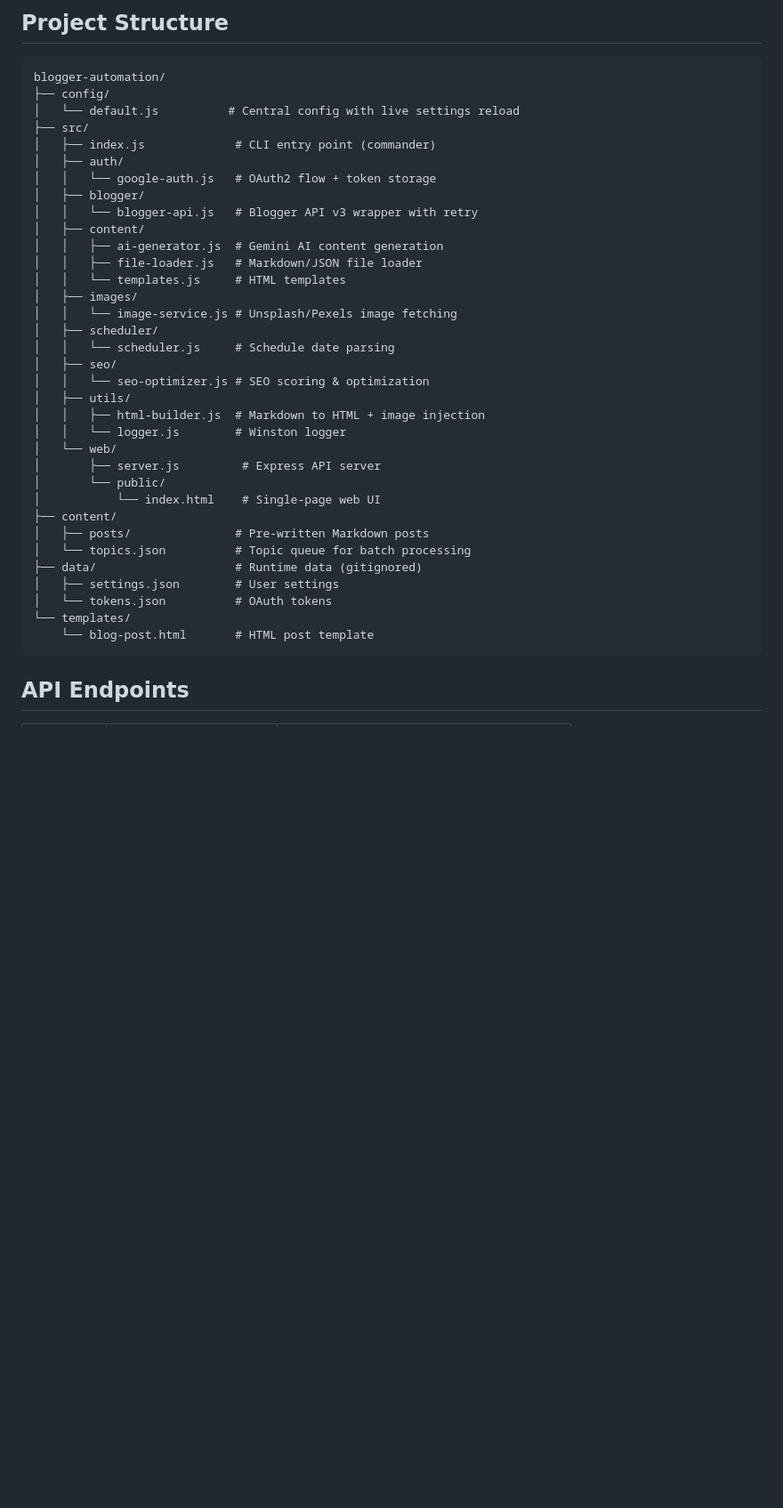
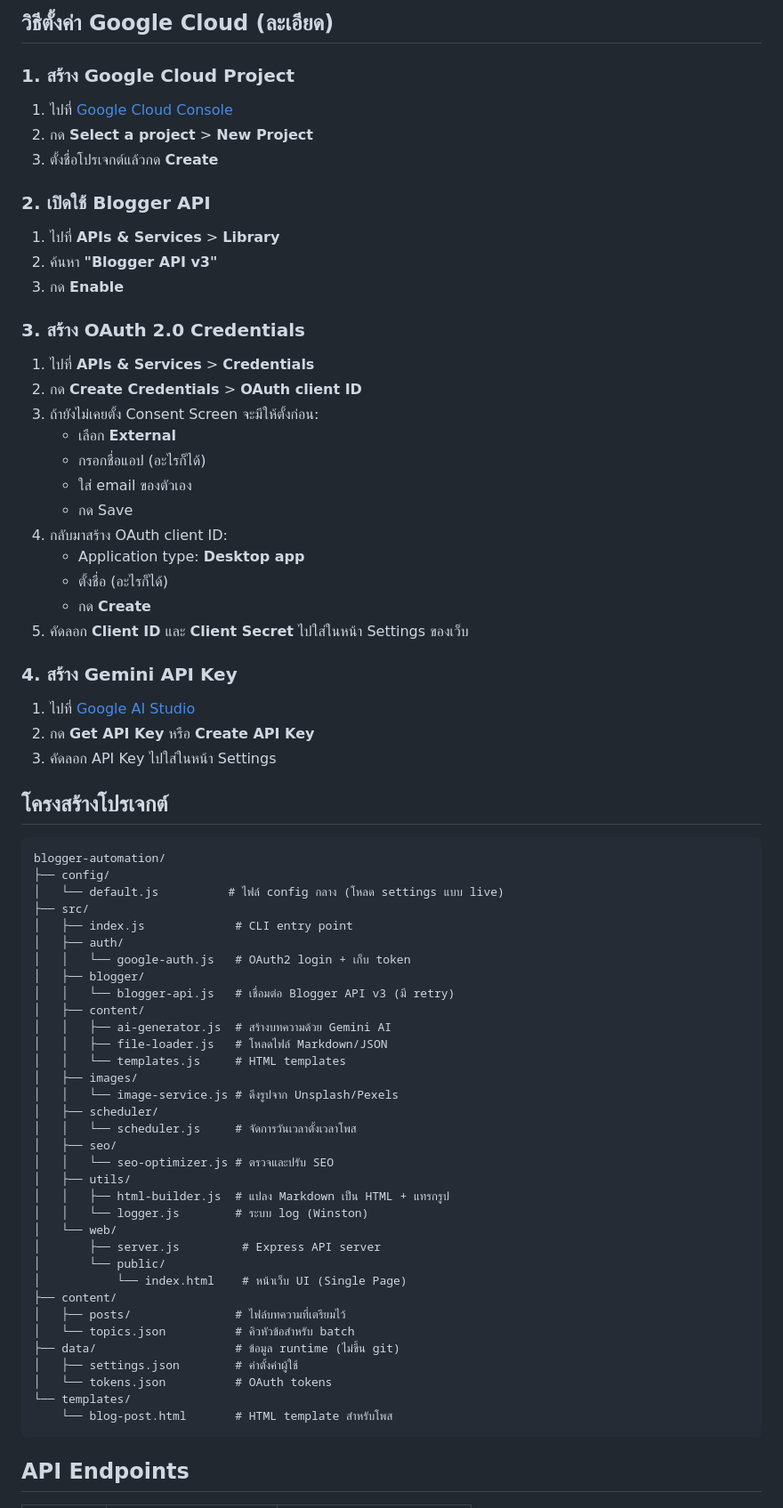
Before and after one commit to aiunlocked1412/blogger-automation, a Markdown page: README.md, the part around one of its changes. Shown at 89% size. Drawn GitHub-style; blank space fills up the shorter version.

````diff
--- a/README.md
+++ b/README.md
@@ -131,41 +129,72 @@ View, manage, and delete your published posts and drafts.
 
-## Project Structure
+## วิธีตั้งค่า Google Cloud (ละเอียด)
+
+### 1. สร้าง Google Cloud Project
+1. ไปที่ [Google Cloud Console](https://console.cloud.google.com/)
+2. กด **Select a project** > **New Project**
+3. ตั้งชื่อโปรเจกต์แล้วกด **Create**
+
+### 2. เปิดใช้ Blogger API
+1. ไปที่ **APIs & Services** > **Library**
+2. ค้นหา **"Blogger API v3"**
+3. กด **Enable**
+
+### 3. สร้าง OAuth 2.0 Credentials
+1. ไปที่ **APIs & Services** > **Credentials**
+2. กด **Create Credentials** > **OAuth client ID**
+3. ถ้ายังไม่เคยตั้ง Consent Screen จะมีให้ตั้งก่อน:
+   - เลือก **External**
+   - กรอกชื่อแอป (อะไรก็ได้)
+   - ใส่ email ของตัวเอง
+   - กด Save
+4. กลับมาสร้าง OAuth client ID:
+   - Application type: **Desktop app**
+   - ตั้งชื่อ (อะไรก็ได้)
+   - กด **Create**
+5. คัดลอก **Client ID** และ **Client Secret** ไปใส่ในหน้า Settings ของเว็บ
+
+### 4. สร้าง Gemini API Key
+1. ไปที่ [Google AI Studio](https://aistudio.google.com/apikey)
+2. กด **Get API Key** หรือ **Create API Key**
+3. คัดลอก API Key ไปใส่ในหน้า Settings
+
+## โครงสร้างโปรเจกต์
 
 ```
 blogger-automation/
 ├── config/
-│   └── default.js          # Central config with live settings reload
+│   └── default.js          # ไฟล์ config กลาง (โหลด settings แบบ live)
 ├── src/
-│   ├── index.js             # CLI entry point (commander)
+│   ├── index.js             # CLI entry point
 │   ├── auth/
-│   │   └── google-auth.js   # OAuth2 flow + token storage
+│   │   └── google-auth.js   # OAuth2 login + เก็บ token
 │   ├── blogger/
-│   │   └── blogger-api.js   # Blogger API v3 wrapper with retry
+│   │   └── blogger-api.js   # เชื่อมต่อ Blogger API v3 (มี retry)
 │   ├── content/
-│   │   ├── ai-generator.js  # Gemini AI content generation
-│   │   ├── file-loader.js   # Markdown/JSON file loader
+│   │   ├── ai-generator.js  # สร้างบทความด้วย Gemini AI
+│   │   ├── file-loader.js   # โหลดไฟล์ Markdown/JSON
 │   │   └── templates.js     # HTML templates
 │   ├── images/
-│   │   └── image-service.js # Unsplash/Pexels image fetching
+│   │   └── image-service.js # ดึงรูปจาก Unsplash/Pexels
 │   ├── scheduler/
-│   │   └── scheduler.js     # Schedule date parsing
+│   │   └── scheduler.js     # จัดการวันเวลาตั้งเวลาโพส
 │   ├── seo/
-│   │   └── seo-optimizer.js # SEO scoring & optimization
+│   │   └── seo-optimizer.js # ตรวจและปรับ SEO
 │   ├── utils/
-│   │   ├── html-builder.js  # Markdown to HTML + image injection
-│   │   └── logger.js        # Winston logger
+│   │   ├── html-builder.js  # แปลง Markdown เป็น HTML + แทรกรูป
+│   │   └── logger.js        # ระบบ log (Winston)
 │   └── web/
 │       ├── server.js         # Express API server
 │       └── public/
-│           └── index.html    # Single-page web UI
+│           └── index.html    # หน้าเว็บ UI (Single Page)
 ├── content/
-│   ├── posts/               # Pre-written Markdown posts
-│   └── topics.json          # Topic queue for batch processing
-├── data/                    # Runtime data (gitignored)
-│   ├── settings.json        # User settings
+│   ├── posts/               # ไฟล์บทความที่เตรียมไว้
+│   └── topics.json          # คิวหัวข้อสำหรับ batch
+├── data/                    # ข้อมูล runtime (ไม่ขึ้น git)
+│   ├── settings.json        # ค่าตั้งค่าผู้ใช้
 │   └── tokens.json          # OAuth tokens
 └── templates/
-    └── blog-post.html       # HTML post template
+    └── blog-post.html       # HTML template สำหรับโพส
 ```
 
 ## API Endpoints
````
Also changed, not shown: other parts of README.md (+89 -106 lines).
